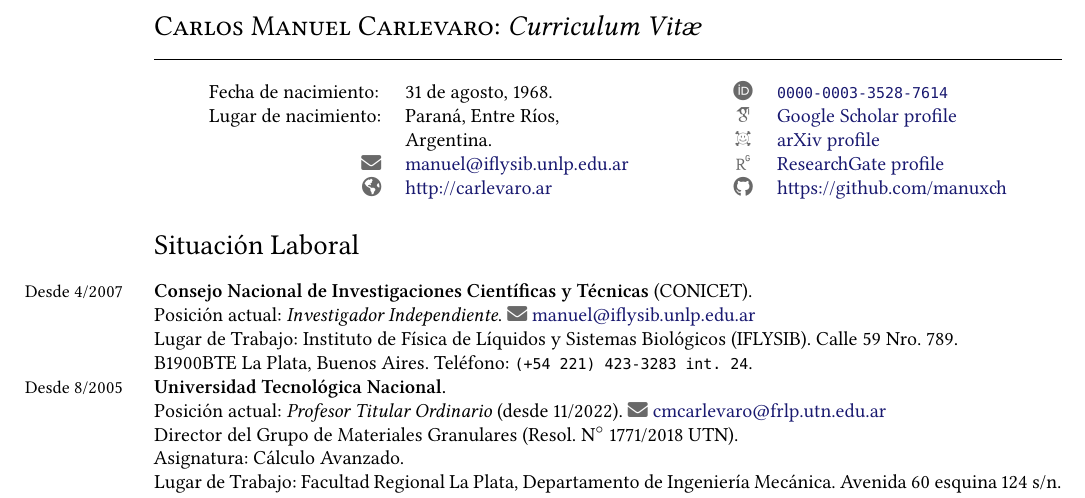
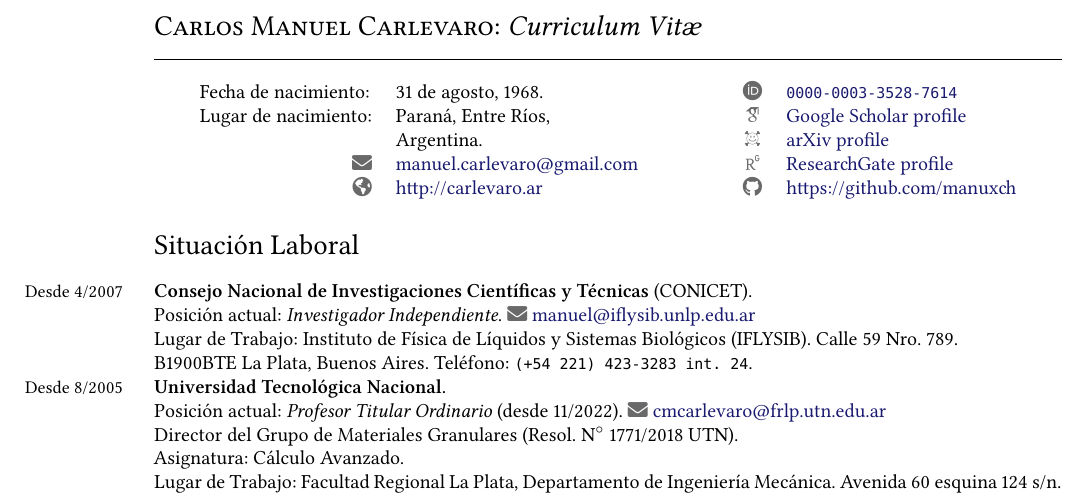
Before and after one commit to manuxch/cv, a LaTeX CV (MC-cv-breve.tex, which reads datosPersonales.tex): part of page 1 of 8, cut so that both start at the same text. Compiled offline with XeLaTeX.

Commit message:
corrección de email

```diff
--- a/datosPersonales.tex
+++ b/datosPersonales.tex
@@ -16,7 +16,7 @@
 
     Lugar de nacimiento:                                  & Paraná, Entre Ríos,                                                  &  & \color{DimGrey}{\aiicon{googlescholar}} & \href{https://scholar.google.com.ar/citations?user=FoBqqJgAAAAJ                    & hl=en}{Google Scholar profile} \\
                                                           & Argentina.                                                           &  & \color{DimGrey}{\aiicon{arxiv}}         & \href{https://arxiv.org/a/carlevaro_m_1.html}{arXiv profile}                                                        \\
-		\multicolumn{1}{r}{\color{DimGrey}{\faEnvelope}}      & \href{mailto:manuel@iflysib.unlp.edu.ar}{manuel@iflysib.unlp.edu.ar} &  & \color{DimGrey}{\aiResearchGate}  & \href{https://www.researchgate.net/profile/Manuel-Carlevaro}{ResearchGate profile}                                  \\
+		\multicolumn{1}{r}{\color{DimGrey}{\faEnvelope}}      & \href{mailto:manuel.carlevaro@gmail.com}{manuel.carlevaro@gmail.com} &  & \color{DimGrey}{\aiResearchGate}  & \href{https://www.researchgate.net/profile/Manuel-Carlevaro}{ResearchGate profile}                                  \\
 		\multicolumn{1}{r}{\color{DimGrey}{\faGlobeAmericas}} & \href{http://carlevaro.ar}{http://carlevaro.ar}                      &  & \color{DimGrey}{\faGithub}        & \href{https://github.com/manuxch}{https://github.com/manuxch}
 	\end{tabular}
 \end{center}
```
Also changed, not shown: MC-cv.pdf.
